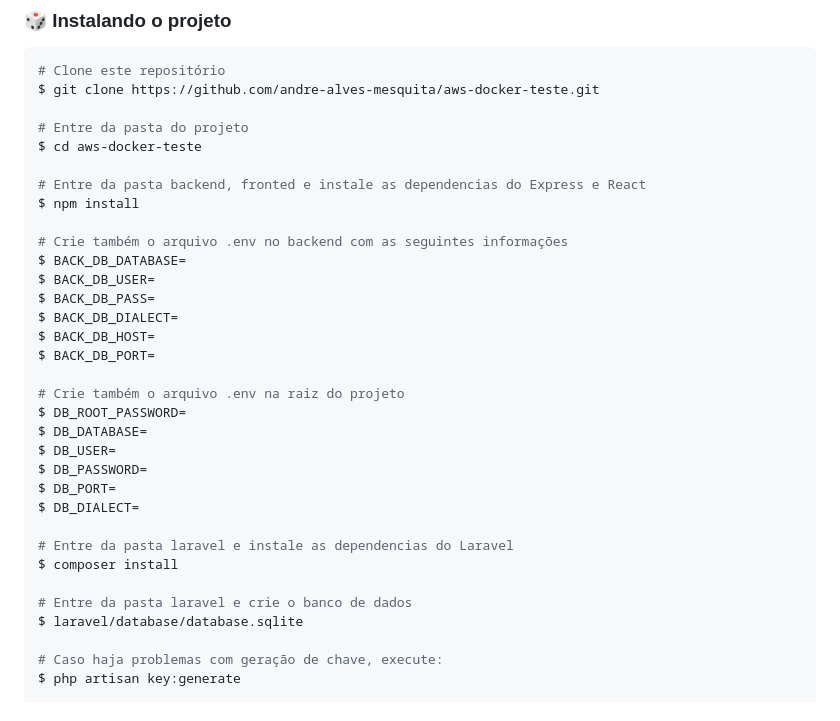
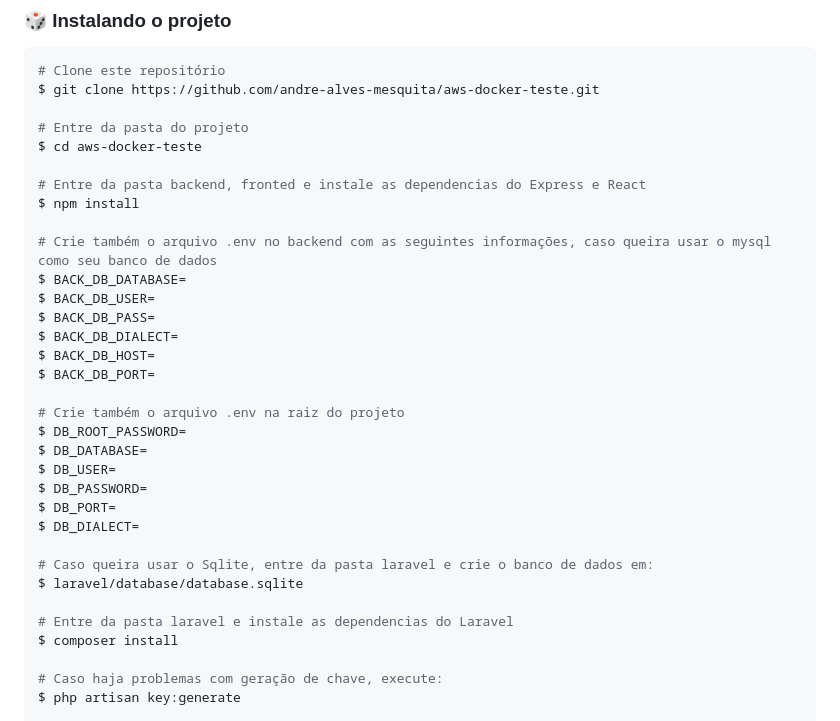
Before and after one commit to andre-alves-mesquita/aws-docker-teste, a Markdown page: README.md, the part around the change. GitHub-like rendering.

```diff
--- a/README.md
+++ b/README.md
@@ -55,7 +55,7 @@ $ cd aws-docker-teste
 # Entre da pasta backend, fronted e instale as dependencias do Express e React
 $ npm install
 
-# Crie também o arquivo .env no backend com as seguintes informações
+# Crie também o arquivo .env no backend com as seguintes informações, caso queira usar o mysql como seu banco de dados
 $ BACK_DB_DATABASE=
 $ BACK_DB_USER=
 $ BACK_DB_PASS=
@@ -71,11 +71,11 @@ $ DB_PASSWORD=
 $ DB_PORT=
 $ DB_DIALECT=
 
+# Caso queira usar o Sqlite, entre da pasta laravel e crie o banco de dados em:
+$ laravel/database/database.sqlite
+
 # Entre da pasta laravel e instale as dependencias do Laravel
 $ composer install
-
-# Entre da pasta laravel e crie o banco de dados
-$ laravel/database/database.sqlite
 
 # Caso haja problemas com geração de chave, execute:
 $ php artisan key:generate
```
